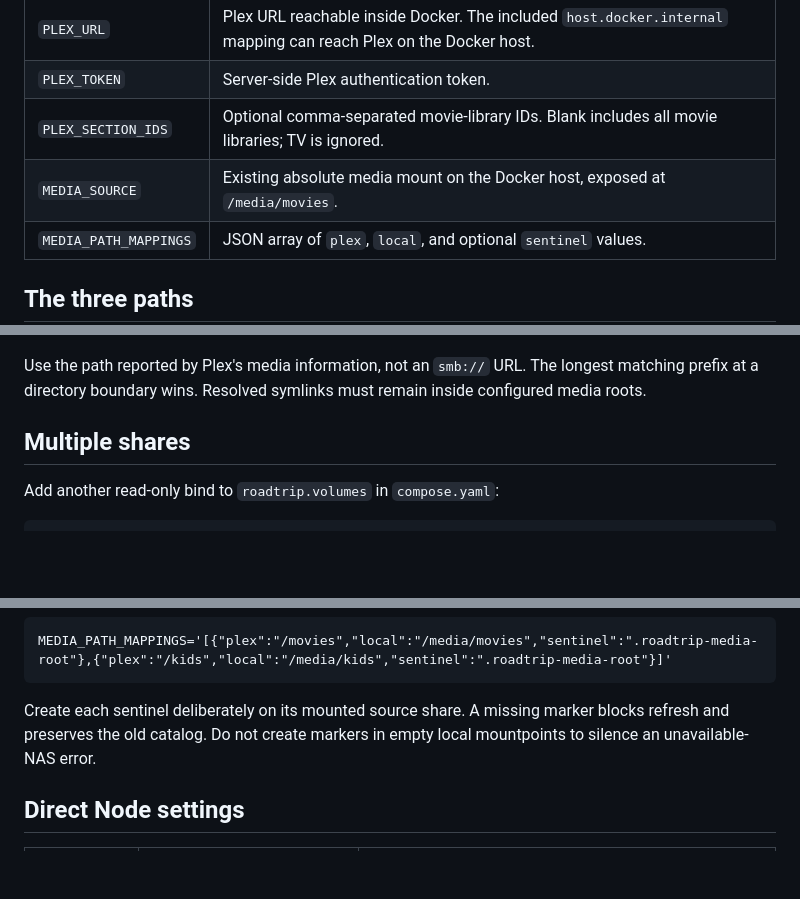
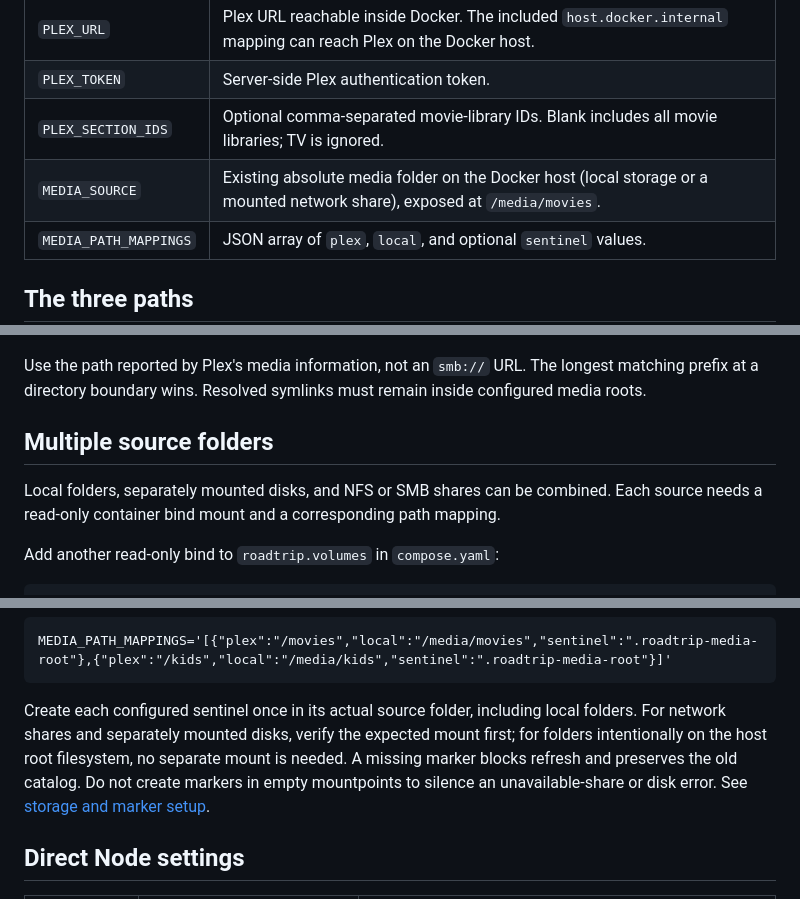
Before and after one commit to CrazyLegsFE/roadtrip-library, a Markdown page: docs/configuration.md, 3 parts joined by grey strips. Drawn GitHub-style; blank space fills up the shorter version.

Commit message:
docs: clarify local storage, NFS/SMB, and source markers

````diff
--- a/docs/configuration.md
+++ b/docs/configuration.md
@@ -11,7 +11,7 @@ Compose reads `.env`; Node reads process environment variables. Keep real config
 | `PLEX_URL` | Plex URL reachable inside Docker. The included `host.docker.internal` mapping can reach Plex on the Docker host. |
 | `PLEX_TOKEN` | Server-side Plex authentication token. |
 | `PLEX_SECTION_IDS` | Optional comma-separated movie-library IDs. Blank includes all movie libraries; TV is ignored. |
-| `MEDIA_SOURCE` | Existing absolute media mount on the Docker host, exposed at `/media/movies`. |
+| `MEDIA_SOURCE` | Existing absolute media folder on the Docker host (local storage or a mounted network share), exposed at `/media/movies`. |
 | `MEDIA_PATH_MAPPINGS` | JSON array of `plex`, `local`, and optional `sentinel` values. |
 
 ## The three paths
@@ -33,7 +33,9 @@ MEDIA_PATH_MAPPINGS='[{"plex":"/movies","local":"/media/movies","sentinel":".roa
 
 Use the path reported by Plex's media information, not an `smb://` URL. The longest matching prefix at a directory boundary wins. Resolved symlinks must remain inside configured media roots.
 
-## Multiple shares
+## Multiple source folders
+
+Local folders, separately mounted disks, and NFS or SMB shares can be combined. Each source needs a read-only container bind mount and a corresponding path mapping.
 
 Add another read-only bind to `roadtrip.volumes` in `compose.yaml`:
 
@@ -52,7 +54,7 @@ Then include both mappings:
 MEDIA_PATH_MAPPINGS='[{"plex":"/movies","local":"/media/movies","sentinel":".roadtrip-media-root"},{"plex":"/kids","local":"/media/kids","sentinel":".roadtrip-media-root"}]'
 ```
 
-Create each sentinel deliberately on its mounted source share. A missing marker blocks refresh and preserves the old catalog. Do not create markers in empty local mountpoints to silence an unavailable-NAS error.
+Create each configured sentinel once in its actual source folder, including local folders. For network shares and separately mounted disks, verify the expected mount first; for folders intentionally on the host root filesystem, no separate mount is needed. A missing marker blocks refresh and preserves the old catalog. Do not create markers in empty mountpoints to silence an unavailable-share or disk error. See [storage and marker setup](installation.md#local-storage-or-network-shares).
 
 ## Direct Node settings
 
````
Also changed, not shown: other parts of docs/configuration.md (+1 -1 lines).
